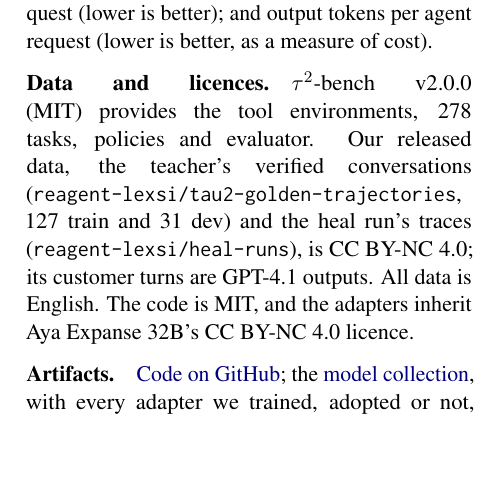
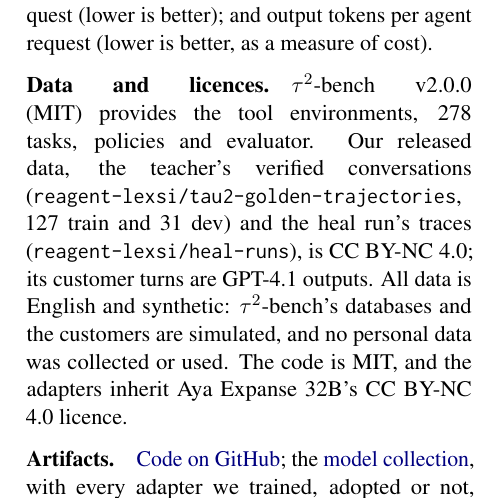
Before and after one commit to CharlieGalvin/lexsi-labs-reflexive-agent, a LaTeX paper (paper/draft/main.tex): part of one column of page 11 of 11 before the commit and part of one column of page 11 of 12 after it, cut so that both start at the same text, the shorter picture padded with empty space. Compiled offline with pdfLaTeX.

Commit message:
paper: Appendix D says all data is synthetic, with no personal data
Co-Authored-By: Claude Opus 5.5 <noreply@anthropic.com>

```diff
--- a/paper/draft/main.tex
+++ b/paper/draft/main.tex
@@ -598,7 +598,7 @@ Agent: get\_user\_details(user\_id="mei\_davis\_8935")
 
 \paragraph{Metrics.} We report, overall and per domain, task success as scored by $\tau^2$-bench and re-scored by AuditKIT (higher is better: the database ends in the right state); the share of conversations with a Tool/Arg hallucination (lower is better: the failure we heal); the share with a loop (lower is better); AuditKIT's tool-call validity, Track~3's tool-call accuracy (higher is better); seconds per agent request (lower is better); and output tokens per agent request (lower is better, as a measure of cost).
 
-\paragraph{Data and licences.} $\tau^2$-bench v2.0.0 (MIT) provides the tool environments, 278 tasks, policies and evaluator. Our released data, the teacher's verified conversations (\texttt{reagent-lexsi/tau2-golden-trajectories}, 127 train and 31 dev) and the heal run's traces (\texttt{reagent-lexsi/heal-runs}), is CC BY-NC 4.0; its customer turns are GPT-4.1 outputs. All data is English. The code is MIT, and the adapters inherit Aya Expanse 32B's CC BY-NC 4.0 licence.
+\paragraph{Data and licences.} $\tau^2$-bench v2.0.0 (MIT) provides the tool environments, 278 tasks, policies and evaluator. Our released data, the teacher's verified conversations (\texttt{reagent-lexsi/tau2-golden-trajectories}, 127 train and 31 dev) and the heal run's traces (\texttt{reagent-lexsi/heal-runs}), is CC BY-NC 4.0; its customer turns are GPT-4.1 outputs. All data is English and synthetic: $\tau^2$-bench's databases and the customers are simulated, and no personal data was collected or used. The code is MIT, and the adapters inherit Aya Expanse 32B's CC BY-NC 4.0 licence.
 
 \paragraph{Artifacts.} \href{https://github.com/CharlieGalvin/lexsi-labs-reflexive-agent}{Code on GitHub}; the \href{https://huggingface.co/collections/reagent-lexsi/reflexive-agents-models}{model collection}, with every adapter we trained, adopted or not, and its provenance record, including the healed model (\texttt{reagent-lexsi/sft-aya32b-r16-v2}) and the adapter the unattended loop promoted (\texttt{reagent-lexsi/heal-trajectory-cycle-c1}); the \href{https://huggingface.co/collections/reagent-lexsi/reflexive-agents-data-and-traces}{data and traces collection}; the \href{https://huggingface.co/blog/cg3849/reflexive-agents}{article}; and the \href{https://huggingface.co/spaces/reagent-lexsi/spot-the-hallucination}{demo}.
 
```
Also changed, not shown: paper/draft/main.pdf.
